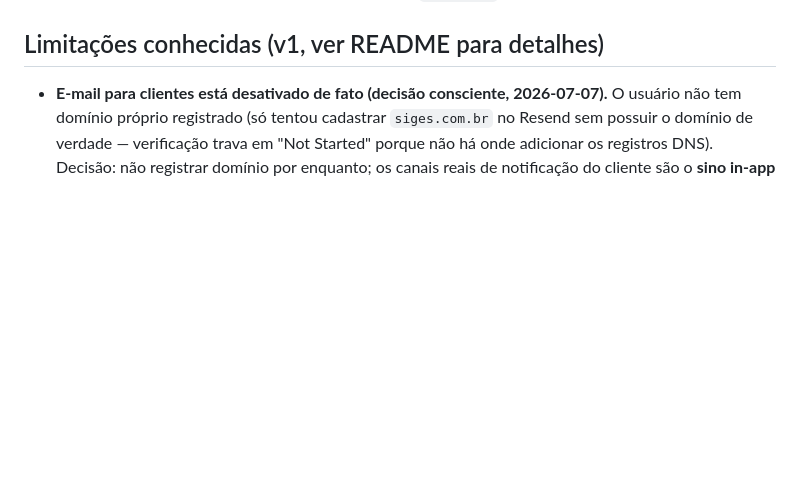
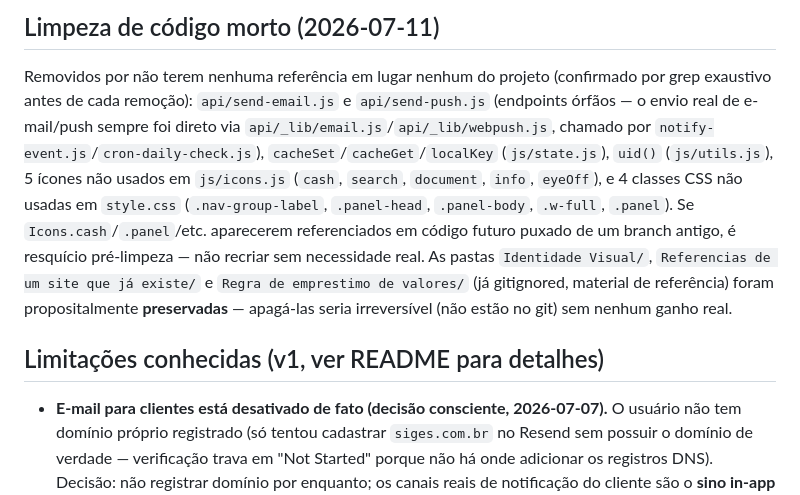
Before and after one commit to israeloliveira12/siges-app, a Markdown page: CLAUDE.md, the part around one of its changes. GitHub-like rendering; blank space fills up the shorter version.

```diff
--- a/CLAUDE.md
+++ b/CLAUDE.md
@@ -105,3 +119,7 @@ Isso já causou um bug real (migration_008 mudou `update_client_profile`'s `p_sa
+## Limpeza de código morto (2026-07-11)
+
+Removidos por não terem nenhuma referência em lugar nenhum do projeto (confirmado por grep exaustivo antes de cada remoção): `api/send-email.js` e `api/send-push.js` (endpoints órfãos — o envio real de e-mail/push sempre foi direto via `api/_lib/email.js`/`api/_lib/webpush.js`, chamado por `notify-event.js`/`cron-daily-check.js`), `cacheSet`/`cacheGet`/`localKey` (`js/state.js`), `uid()` (`js/utils.js`), 5 ícones não usados em `js/icons.js` (`cash`, `search`, `document`, `info`, `eyeOff`), e 4 classes CSS não usadas em `style.css` (`.nav-group-label`, `.panel-head`, `.panel-body`, `.w-full`, `.panel`). Se `Icons.cash`/`.panel`/etc. aparecerem referenciados em código futuro puxado de um branch antigo, é resquício pré-limpeza — não recriar sem necessidade real. As pastas `Identidade Visual/`, `Referencias de um site que já existe/` e `Regra de emprestimo de valores/` (já gitignored, material de referência) foram propositalmente **preservadas** — apagá-las seria irreversível (não estão no git) sem nenhum ganho real.
+
 ## Limitações conhecidas (v1, ver README para detalhes)
 
 - **E-mail para clientes está desativado de fato (decisão consciente, 2026-07-07).** O usuário não tem domínio próprio registrado (só tentou cadastrar `siges.com.br` no Resend sem possuir o domínio de verdade — verificação trava em "Not Started" porque não há onde adicionar os registros DNS). Decisão: não registrar domínio por enquanto; os canais reais de notificação do cliente são o **sino in-app** (Supabase Realtime) e o **Web Push** (ambos gratuitos, já funcionando). `RESEND_FROM_EMAIL` continua sem valor em produção, então todo envio cai no remetente sandbox `onboarding@resend.dev`, que só entrega para o e-mail da própria conta Resend — **isso é esperado, não é bug**. Email e push são canais independentes em `dispatchToRecipient` (`api/notify-event.js`), então a falha de e-mail não afeta a entrega do push. Se o usuário decidir registrar um domínio no futuro, o caminho é: Resend → Domains → verificar DNS → configurar `RESEND_FROM_EMAIL` no Vercel — nenhuma mudança de código é necessária.
```
Also changed, not shown: other parts of CLAUDE.md (+14 -0 lines).
